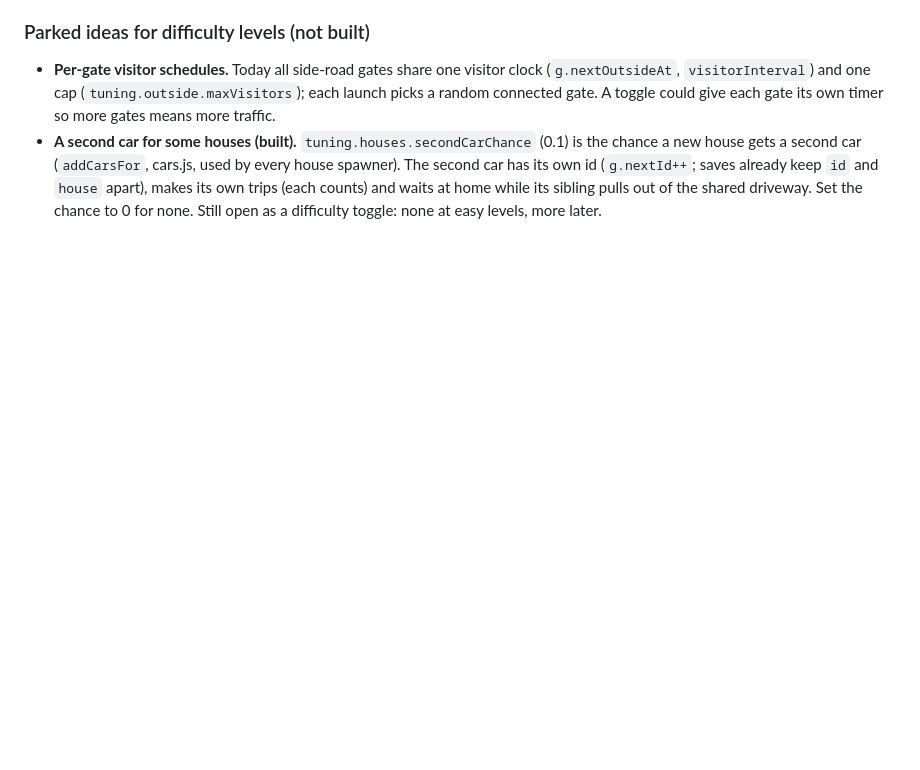
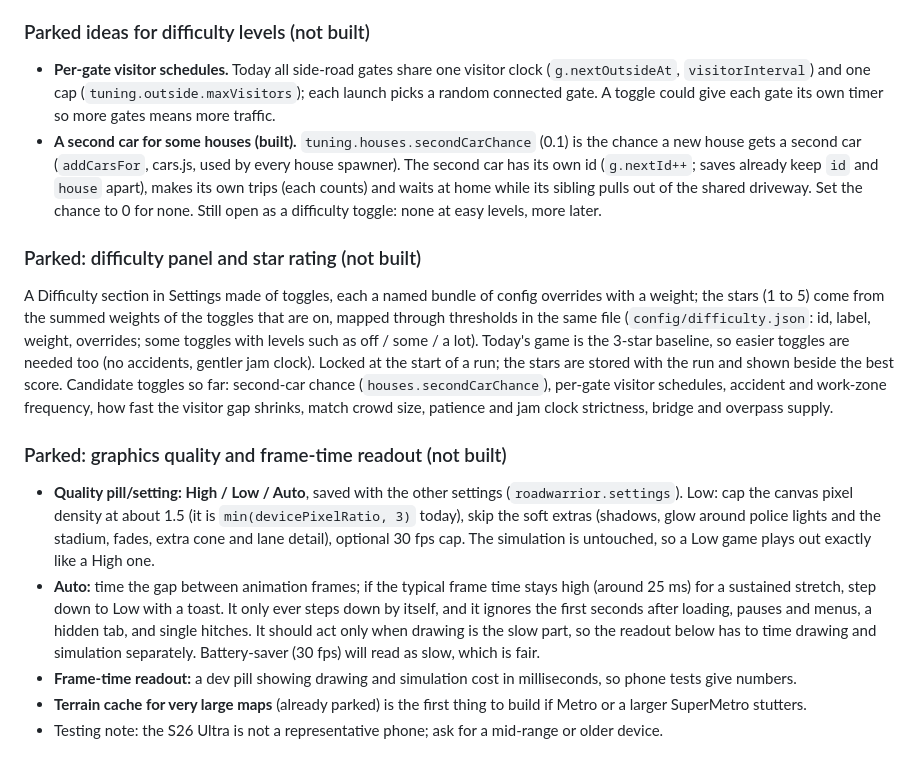
Before and after one commit to ViperLuna/Road-Warrior, a Markdown page: DESIGN.md, the part around the change. GitHub-like rendering; blank space fills up the shorter version.

Commit message:
notes: parked difficulty panel with star rating, graphics quality (High/Low/Auto) and frame-time readout
Co-Authored-By: Claude Sonnet 5.5 <noreply@anthropic.com>
Claude-Session: https://claude.ai/code/session_01DvGegVj6W8no9ASJeVakcC

```diff
--- a/DESIGN.md
+++ b/DESIGN.md
@@ -323,3 +323,13 @@ A steady visitor from a side-road gate (`car.outside`, not `forceStadium`) picks
 ### Parked ideas for difficulty levels (not built)
 - **Per-gate visitor schedules.** Today all side-road gates share one visitor clock (`g.nextOutsideAt`, `visitorInterval`) and one cap (`tuning.outside.maxVisitors`); each launch picks a random connected gate. A toggle could give each gate its own timer so more gates means more traffic.
 - **A second car for some houses (built).** `tuning.houses.secondCarChance` (0.1) is the chance a new house gets a second car (`addCarsFor`, cars.js, used by every house spawner). The second car has its own id (`g.nextId++`; saves already keep `id` and `house` apart), makes its own trips (each counts) and waits at home while its sibling pulls out of the shared driveway. Set the chance to 0 for none. Still open as a difficulty toggle: none at easy levels, more later.
+
+### Parked: difficulty panel and star rating (not built)
+A Difficulty section in Settings made of toggles, each a named bundle of config overrides with a weight; the stars (1 to 5) come from the summed weights of the toggles that are on, mapped through thresholds in the same file (`config/difficulty.json`: id, label, weight, overrides; some toggles with levels such as off / some / a lot). Today's game is the 3-star baseline, so easier toggles are needed too (no accidents, gentler jam clock). Locked at the start of a run; the stars are stored with the run and shown beside the best score. Candidate toggles so far: second-car chance (`houses.secondCarChance`), per-gate visitor schedules, accident and work-zone frequency, how fast the visitor gap shrinks, match crowd size, patience and jam clock strictness, bridge and overpass supply.
+
+### Parked: graphics quality and frame-time readout (not built)
+- **Quality pill/setting: High / Low / Auto**, saved with the other settings (`roadwarrior.settings`). Low: cap the canvas pixel density at about 1.5 (it is `min(devicePixelRatio, 3)` today), skip the soft extras (shadows, glow around police lights and the stadium, fades, extra cone and lane detail), optional 30 fps cap. The simulation is untouched, so a Low game plays out exactly like a High one.
+- **Auto:** time the gap between animation frames; if the typical frame time stays high (around 25 ms) for a sustained stretch, step down to Low with a toast. It only ever steps down by itself, and it ignores the first seconds after loading, pauses and menus, a hidden tab, and single hitches. It should act only when drawing is the slow part, so the readout below has to time drawing and simulation separately. Battery-saver (30 fps) will read as slow, which is fair.
+- **Frame-time readout:** a dev pill showing drawing and simulation cost in milliseconds, so phone tests give numbers.
+- **Terrain cache for very large maps** (already parked) is the first thing to build if Metro or a larger SuperMetro stutters.
+- Testing note: the S26 Ultra is not a representative phone; ask for a mid-range or older device.
```
